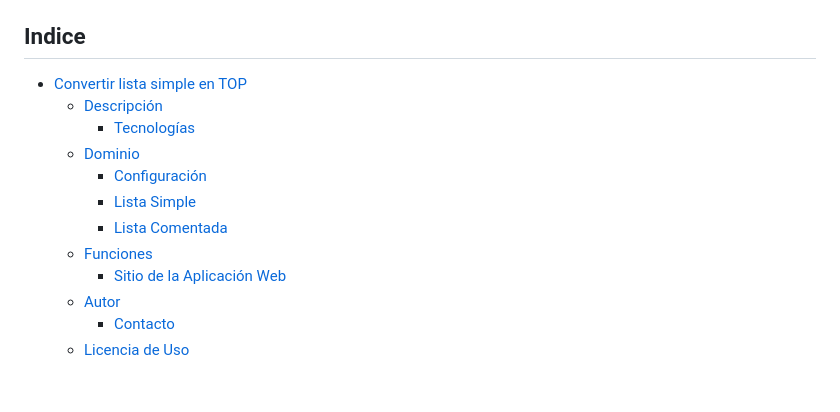
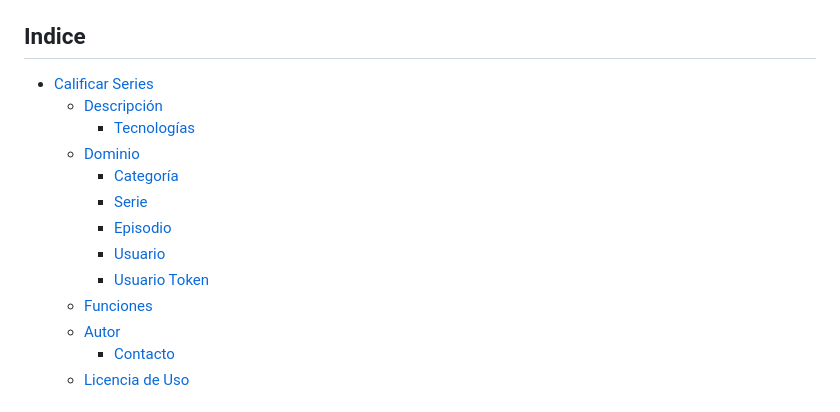
Before and after one commit to bnphony/Calificar-Series, a Markdown page: README.md, the part around the change. GitHub-like rendering.

```diff
--- a/README.md
+++ b/README.md
@@ -18,15 +18,17 @@
 </div>
 
 ## Indice
-- [Convertir lista simple en TOP](#convertir-lista-simple-en-top)
+
+- [Calificar Series](#calificar-series)
   - [Descripción](#descripción)
      - [Tecnologías](#tecnologías)
   - [Dominio](#dominio)
-     - [Configuración](#configuración)
-     - [Lista Simple](#lista-simple)
-     - [Lista Comentada](#lista-comentada)
+     - [Categoría](#categoría)
+     - [Serie](#serie)
+     - [Episodio](#episodio)
+     - [Usuario](#usuario)
+     - [Usuario Token](#usuario-token)
   - [Funciones](#funciones)
-     - [Sitio de la Aplicación Web](#sitio-de-la-aplicación-web)
   - [Autor](#autor)
      - [Contacto](#contacto)
   - [Licencia de Uso](#licencia-de-uso)
```
